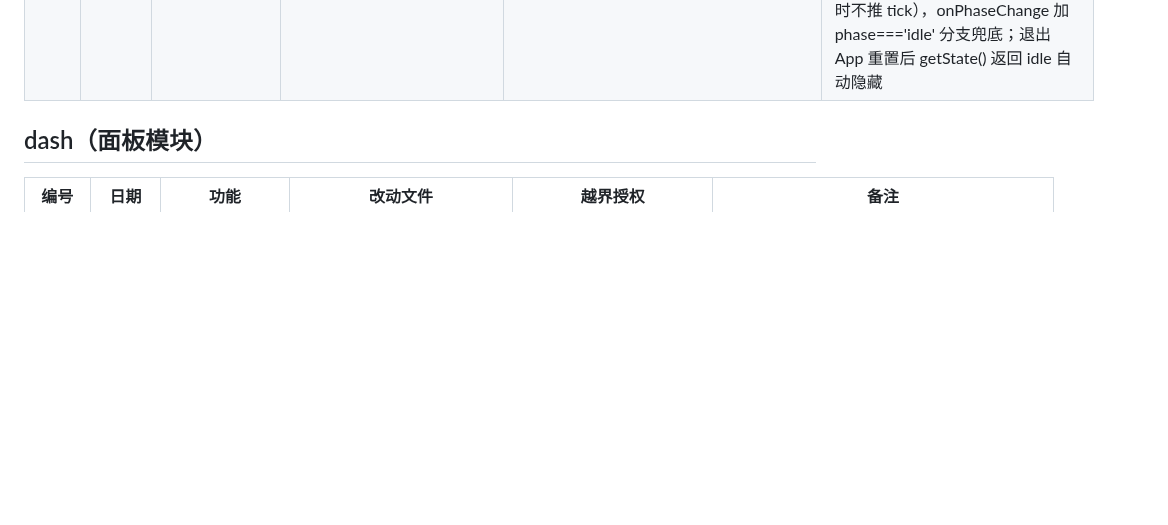
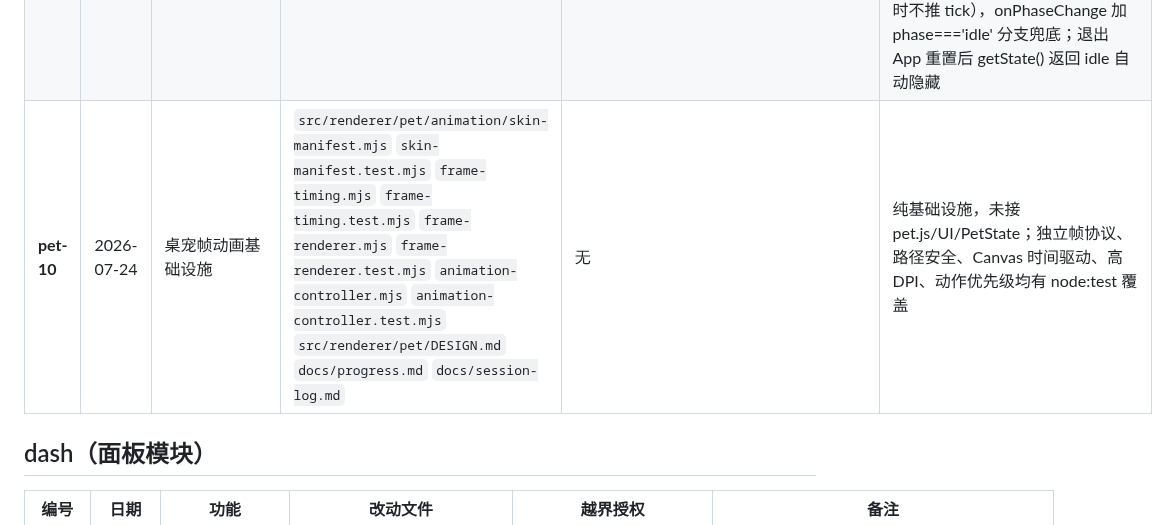
Before and after one commit to qiuku30/desktop-pet, a Markdown page: docs/session-log.md, the part around the change. Drawn GitHub-style; blank space fills up the shorter version.

Commit message:
docs: document pet animation foundation

```diff
--- a/docs/session-log.md
+++ b/docs/session-log.md
@@ -56,6 +56,7 @@
 | **pet-07** | 2026-07-13 | 宠物侧经验获取接入 | `pet/pet.js` `docs/progress.md` `docs/session-log.md` | 无 | 点击气泡→grantInteractionExp()（每日20次上限，首次超限提示）；喂食成功→getFoodExp→addExp 结算；升级→showBubble("🎉 升级了！Lv.X！")叠加显示；连升多级只弹最终等级；_dailyCapHintShown 内存标记跨天重置 |
 | **pet-08** | 2026-07-14 | 宠物侧接入新心情系统 | `pet/pet.js` `main/storage/store.js` `docs/progress.md` `docs/session-log.md` | ✅ 越界授权：改 `store.js`（DEFAULT_STATE 加 5 个心情字段） | 基于 infra-10 mood-service.js：1) init() 中 migrateMood 旧 string→number；2) settleMoodDecay() 心情衰减按自然日分界+单日50点上限+饱腹<30翻倍；3) settleSatietyDecay 移除 suggestMood；4) 点击→boostMood+clickDailyCap 20次；5) 喂食→boostMood+3；6) grantInteractionExp 加 getExpMultiplier 心情加成；7) 喂食经验 getExpMultiplier 加成；8) DIALOGS 重构 happy/good/neutral/low 四档，旧 hungry+sad 合并→low；pickDialog 改用 getMoodTier().tier；⚠️ dashboard.js renderMood() 仍用旧 string 模式，dash-05 已跟进修复 |
 | **pet-09** | 2026-07-17 | 宠物番茄浮动图标 + 气泡 | `pet/pet.html` `pet/pet.js` `pet/pet.css` `docs/progress.md` `docs/session-log.md` | 无 | 依赖 infra-11（pomodoro API）：① pet.html 加 #pomodoro-indicator ② pet.js init() 中 getState() 初始化 + onTick 每秒更新 🍅/☕/⏸ + MM:SS + onPhaseChange break→focus 弹出"继续加油！💪" ③ pet.css 白色文字 + 阴影定位在宠物上方 72%；idle 自动隐藏；🐛 审计发现 abort→idle 后图标不消失（pomodoro.js 守卫 phase!=='idle' 时不推 tick），onPhaseChange 加 phase==='idle' 分支兜底；退出 App 重置后 getState() 返回 idle 自动隐藏 |
+| **pet-10** | 2026-07-24 | 桌宠帧动画基础设施 | `src/renderer/pet/animation/skin-manifest.mjs` `skin-manifest.test.mjs` `frame-timing.mjs` `frame-timing.test.mjs` `frame-renderer.mjs` `frame-renderer.test.mjs` `animation-controller.mjs` `animation-controller.test.mjs` `src/renderer/pet/DESIGN.md` `docs/progress.md` `docs/session-log.md` | 无 | 纯基础设施，未接 pet.js/UI/PetState；独立帧协议、路径安全、Canvas 时间驱动、高 DPI、动作优先级均有 node:test 覆盖 |
 
 ## dash（面板模块）
 
```
Also changed, not shown: docs/progress.md (+2 -1 lines), 1 other file.
